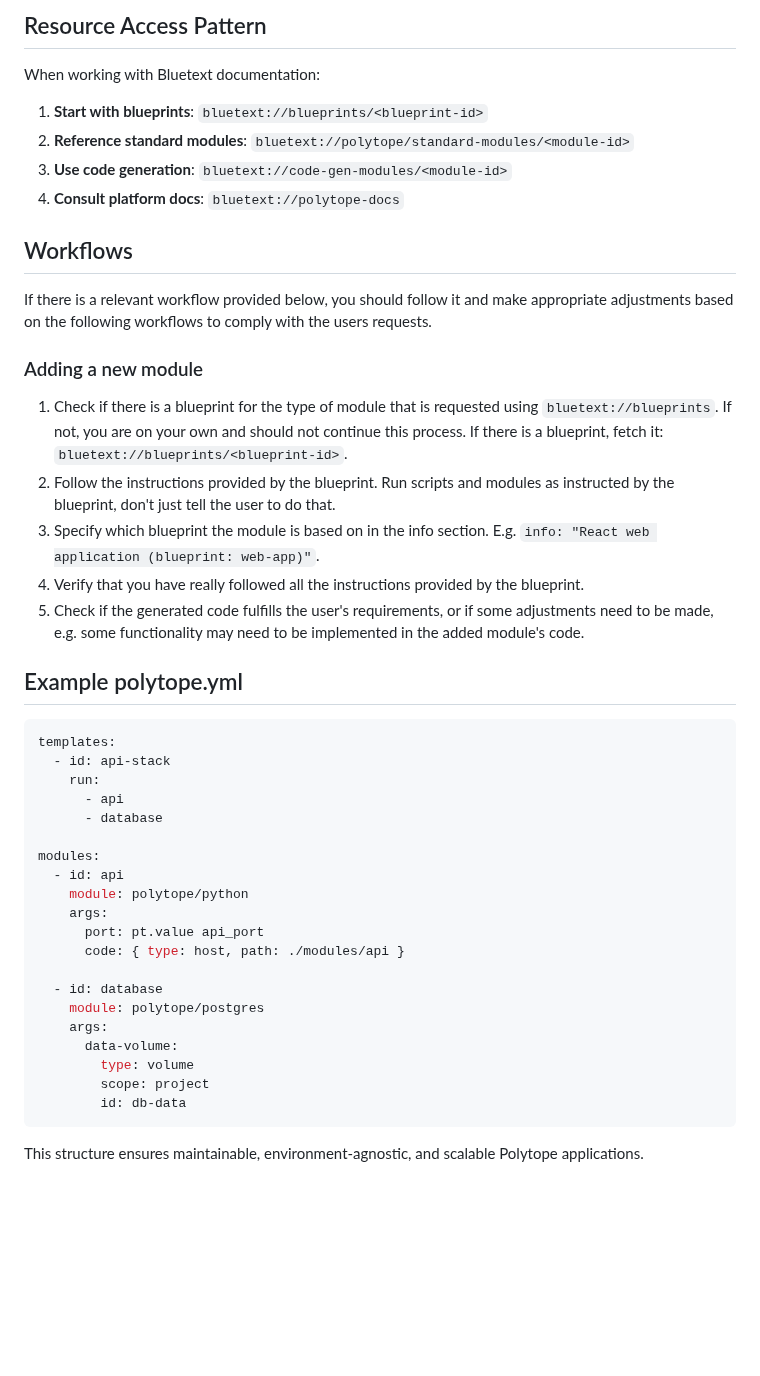
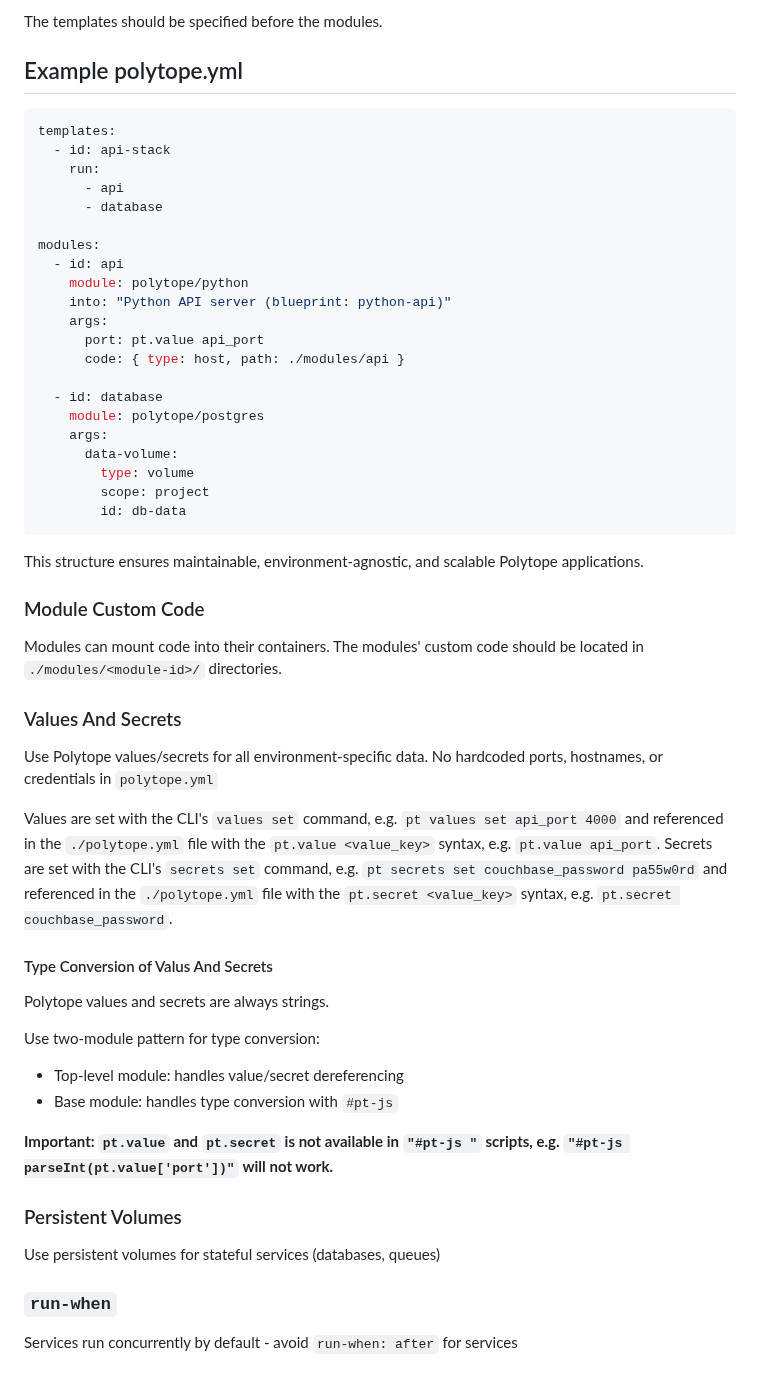
Before and after one commit to jachana/bluetext, a Markdown page: intro.md, the part around one of its changes. Drawn GitHub-style; blank space fills up the shorter version.

````diff
--- a/intro.md
+++ b/intro.md
@@ -94,20 +87,4 @@ Automated tools for common development tasks.
-## Resource Access Pattern
-When working with Bluetext documentation:
-1. **Start with blueprints**: `bluetext://blueprints/<blueprint-id>`
-2. **Reference standard modules**: `bluetext://polytope/standard-modules/<module-id>`
-3. **Use code generation**: `bluetext://code-gen-modules/<module-id>`
-4. **Consult platform docs**: `bluetext://polytope-docs`
-
-## Workflows
-
-If there is a relevant workflow provided below, you should follow it and make appropriate adjustments based on the  following workflows to comply with the users requests.
-
-### Adding a new module
-1. Check if there is a blueprint for the type of module that is requested using `bluetext://blueprints`. If not, you are on your own and should not continue this process. If there is a blueprint, fetch it: `bluetext://blueprints/<blueprint-id>`.
-3. Follow the instructions provided by the blueprint. Run scripts and modules as instructed by the blueprint, don't just tell the user to do that.
-4. Specify which blueprint the module is based on in the info section. E.g. `info: "React web application (blueprint: web-app)"`.
-5. Verify that you have really followed all the instructions provided by the blueprint.
-6. Check if the generated code fulfills the user's requirements, or if some adjustments need to be made, e.g. some functionality may need to be implemented in the added module's code.
+The templates should be specified before the modules.
 
 ## Example polytope.yml
 ```yaml
@@ -120,6 +97,7 @@ templates:
 modules:
   - id: api
     module: polytope/python
+    into: "Python API server (blueprint: python-api)"
     args:
       port: pt.value api_port
       code: { type: host, path: ./modules/api }
@@ -134,3 +112,32 @@ modules:
 ```
 
 This structure ensures maintainable, environment-agnostic, and scalable Polytope applications.
+
+### Module Custom Code
+
+Modules can mount code into their containers. The modules' custom code should be located in `./modules/<module-id>/` directories.
+
+### Values And Secrets
+
+Use Polytope values/secrets for all environment-specific data. No hardcoded ports, hostnames, or credentials in `polytope.yml`
+
+Values are set with the CLI's `values set` command, e.g. `pt values set api_port 4000` and referenced in the `./polytope.yml` file with the `pt.value <value_key>` syntax, e.g. `pt.value api_port`.
+Secrets are set with the CLI's `secrets set` command, e.g. `pt secrets set couchbase_password pa55w0rd` and referenced in the `./polytope.yml` file with the `pt.secret <value_key>` syntax, e.g. `pt.secret couchbase_password`.
+
+#### Type Conversion of Valus And Secrets
+Polytope values and secrets are always strings.
+
+Use two-module pattern for type conversion:
+- Top-level module: handles value/secret dereferencing
+- Base module: handles type conversion with `#pt-js`
+
+**Important: `pt.value` and `pt.secret` is not available in `"#pt-js "` scripts, e.g. `"#pt-js parseInt(pt.value['port'])"` will not work.**
+
+### Persistent Volumes
+
+Use persistent volumes for stateful services (databases, queues)
+
+### `run-when`
+
+Services run concurrently by default - avoid `run-when: after` for services
+
````
Also changed, not shown: other parts of intro.md (+104 -73 lines).
